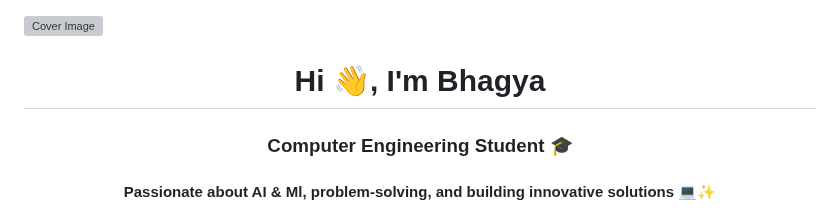
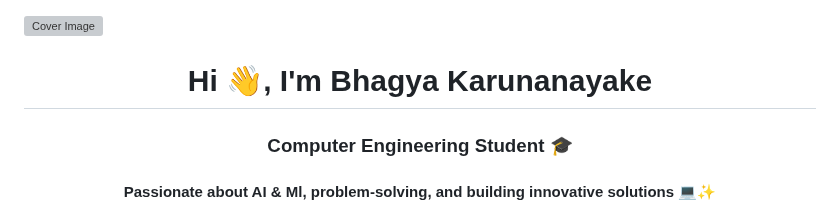
Before and after one commit to zerokali20/zerokali20, a Markdown page: README.md, the part around the change. Drawn GitHub-style; grey boxes are pictures that could not be loaded.

Commit message:
Update name in README to full name

```diff
--- a/README.md
+++ b/README.md
@@ -1,6 +1,6 @@
 ![Cover Image](IMG-20250207-WA0116.jpg)
 
-<h1 align="center">Hi 👋, I'm Bhagya</h1>
+<h1 align="center">Hi 👋, I'm Bhagya Karunanayake</h1>
 <h3 align="center">Computer Engineering Student 🎓</h3>
 <h4 align="center">Passionate about AI & Ml, problem-solving, and building innovative solutions 💻✨</h4>
 
```
